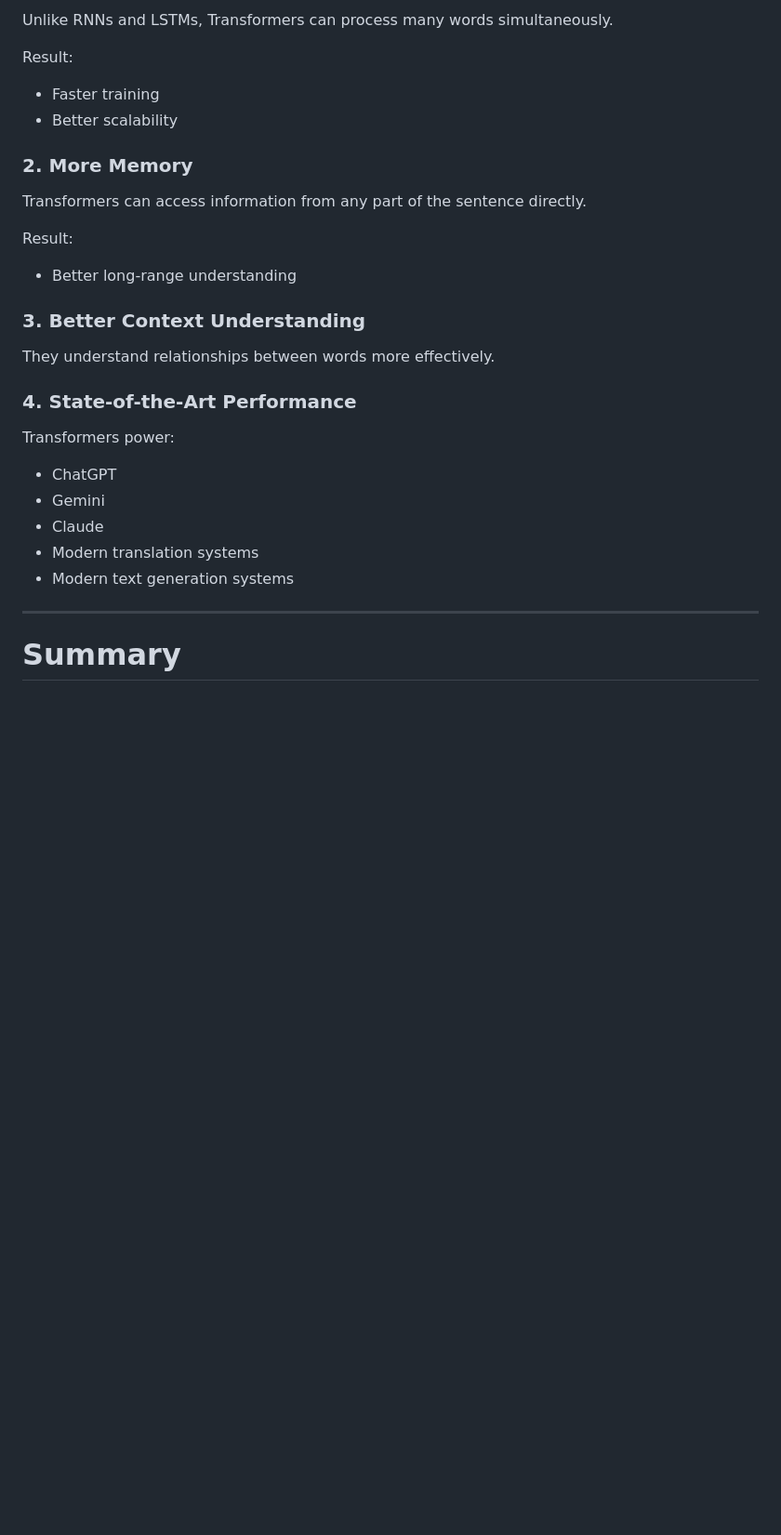
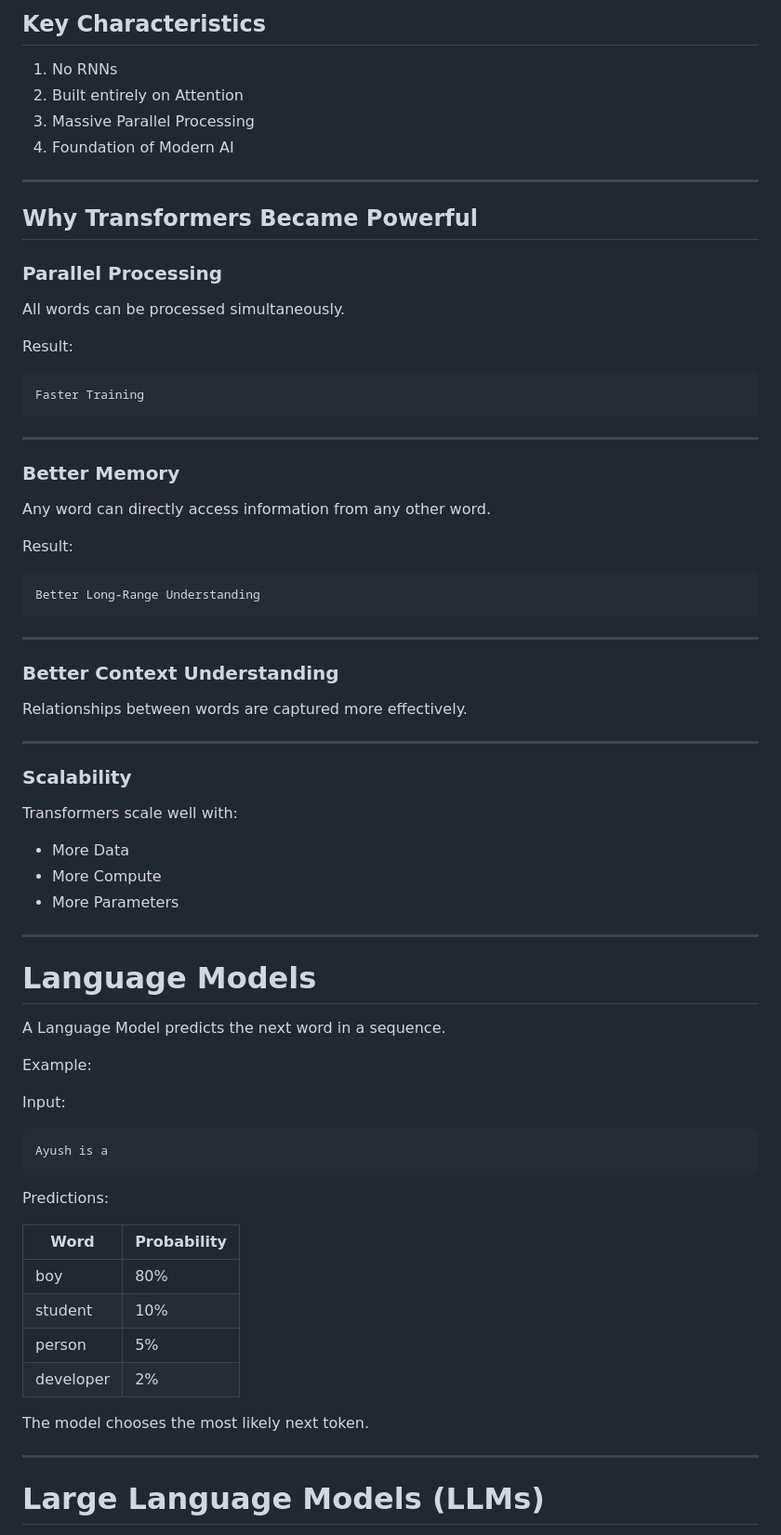
Before and after one commit to Shivang731/100x, a Markdown page: Notes/The course of AI Growth .md, the part around one of its changes. Shown at 93% size. Rendered like a GitHub page; blank space fills up the shorter version.

````diff
--- a/Notes/The course of AI Growth .md
+++ b/Notes/The course of AI Growth .md
@@ -365,33 +434,79 @@ Transformers are built around the Attention mechanism.
 
-Unlike RNNs and LSTMs, Transformers can process many words simultaneously.
+## Key Characteristics
+
+1. No RNNs
+2. Built entirely on Attention
+3. Massive Parallel Processing
+4. Foundation of Modern AI
+
+---
+
+## Why Transformers Became Powerful
+
+### Parallel Processing
+
+All words can be processed simultaneously.
 
 Result:
 
-- Faster training
-- Better scalability
+```text
+Faster Training
+```
 
-### 2. More Memory
+---
 
-Transformers can access information from any part of the sentence directly.
+### Better Memory
+
+Any word can directly access information from any other word.
 
 Result:
 
-- Better long-range understanding
-
-### 3. Better Context Understanding
-
-They understand relationships between words more effectively.
-
-### 4. State-of-the-Art Performance
-
-Transformers power:
-
-- ChatGPT
-- Gemini
-- Claude
-- Modern translation systems
-- Modern text generation systems
+```text
+Better Long-Range Understanding
+```
 
 ---
 
-# Summary
+### Better Context Understanding
+
+Relationships between words are captured more effectively.
+
+---
+
+### Scalability
+
+Transformers scale well with:
+
+- More Data
+- More Compute
+- More Parameters
+
+---
+
+# Language Models
+
+A Language Model predicts the next word in a sequence.
+
+Example:
+
+Input:
+
+```text
+Ayush is a
+```
+
+Predictions:
+
+| Word | Probability |
+|--------|------------|
+| boy | 80% |
+| student | 10% |
+| person | 5% |
+| developer | 2% |
+
+The model chooses the most likely next token.
+
+---
+
+# Large Language Models (LLMs)
+
````
Also changed, not shown: other parts of Notes/The course of AI Growth .md (+442 -124 lines).
